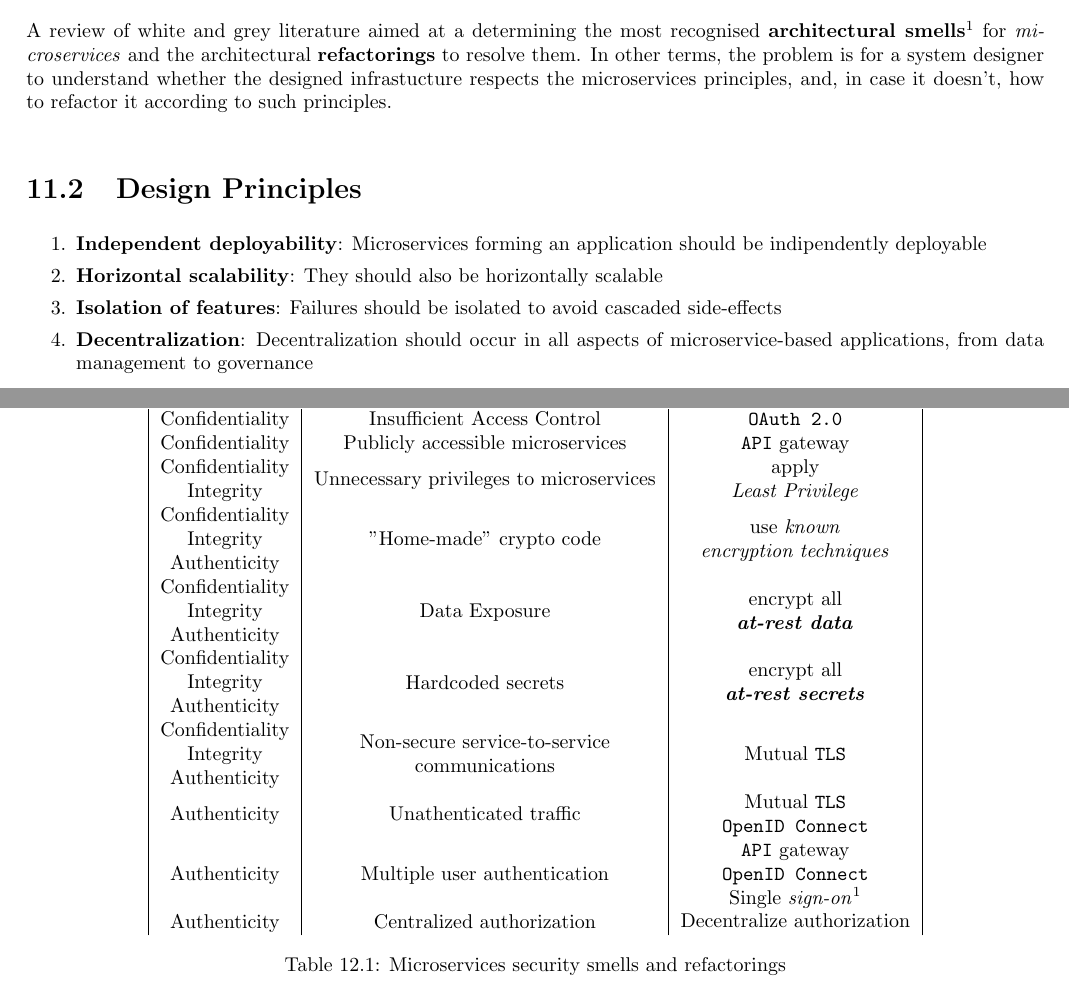
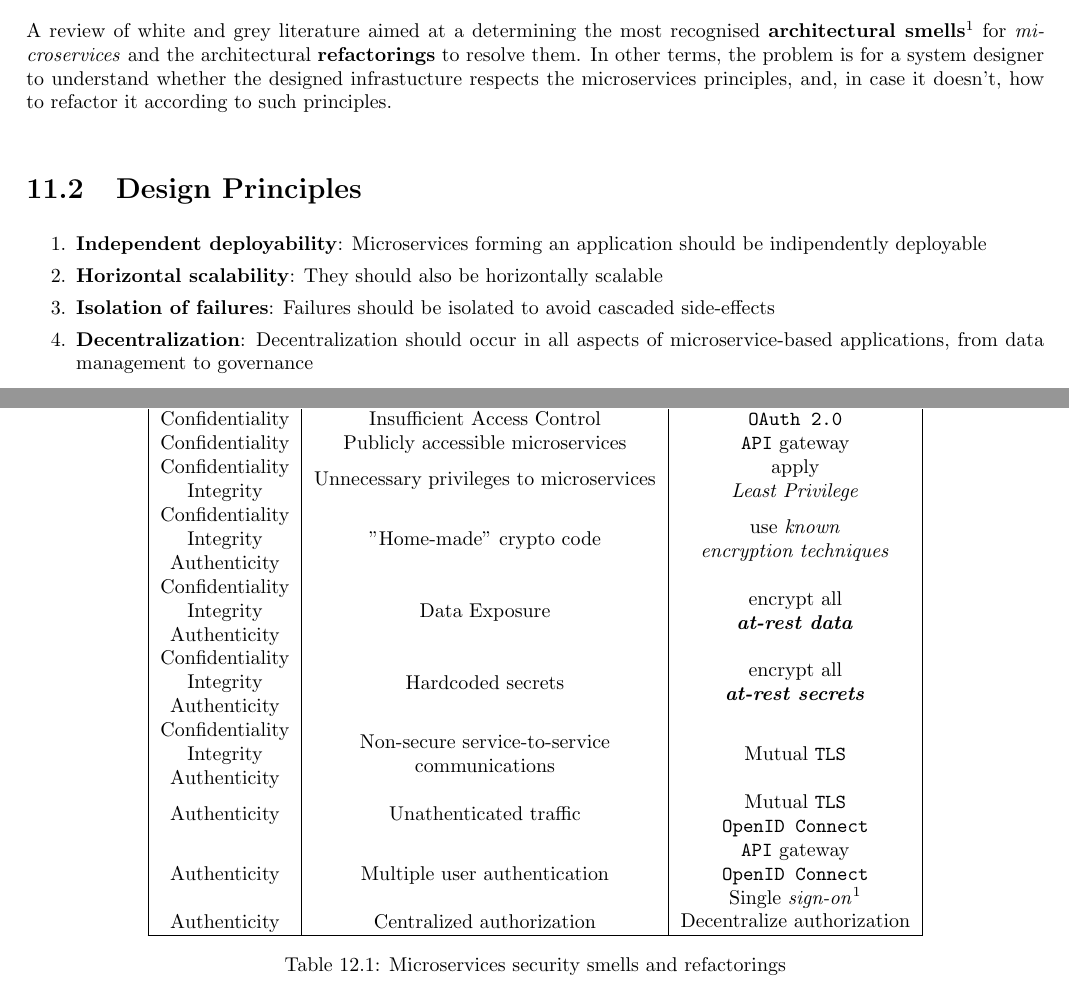
Before and after one commit to frenzis01/UniPi-Notes, a LaTeX thesis (ASE - Advanced Software Engineering/main.tex, which reads ASE - Advanced Software Engineering/chapters/11.tex, ASE - Advanced Software Engineering/chapters/12.tex): two parts of pages 37 and 43 of 58, joined at a grey line, cut so that both start at the same text. Compiled offline with pdfLaTeX.

Commit message:
small fixes

```diff
--- a/ASE - Advanced Software Engineering/chapters/11.tex
+++ b/ASE - Advanced Software Engineering/chapters/11.tex
@@ -10,7 +10,7 @@ and, in case it doesn't, how to refactor it according to such principles.
    Microservices forming an application should be indipendently deployable
    \item \textbf{Horizontal scalability}:
    They should also be horizontally scalable
-   \item \textbf{Isolation of features}:
+   \item \textbf{Isolation of failures}:
    Failures should be isolated to avoid cascaded side-effects
    \item \textbf{Decentralization}:
    Decentralization should occur in all aspects of microservice-based applications,
--- a/ASE - Advanced Software Engineering/chapters/12.tex
+++ b/ASE - Advanced Software Engineering/chapters/12.tex
@@ -228,7 +228,7 @@ so there must be a way to ensure trust between microservices so that receiving m
       Authenticity & Unathenticated traffic & \makecell{Mutual \texttt{TLS}\\ \texttt{OpenID Connect}}\\
       Authenticity & Multiple user authentication & \makecell{\texttt{API} gateway \\ \texttt{OpenID Connect} \\ Single \textit{sign-on}\footnote{single entry point to handle user authentication and to enforce security for all user requests}}\\
       Authenticity & Centralized authorization & \makecell{Decentralize authorization}\\
-
+      \hline
    \end{tabular}
    \caption{Microservices security smells and refactorings}
    \label{tab:microservices_sec_smells}
```
Also changed, not shown: ASE - Advanced Software Engineering/chapters/14.tex (+1 -0 lines).
